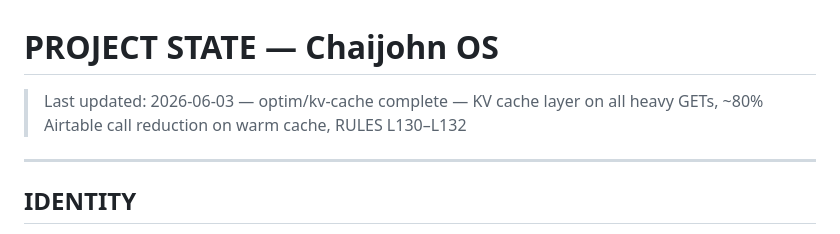
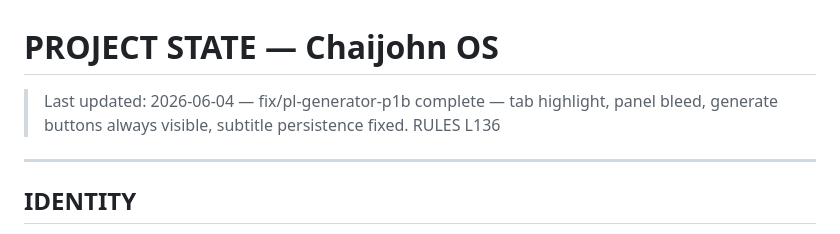
Before and after one commit to Csmittee/chaijohn-personal, a Markdown page: PROJECT_STATE.md, the part around the change. Drawn GitHub-style.

```diff
--- a/PROJECT_STATE.md
+++ b/PROJECT_STATE.md
@@ -1,5 +1,5 @@
 # PROJECT STATE — Chaijohn OS
-> Last updated: 2026-06-03 — optim/kv-cache complete — KV cache layer on all heavy GETs, ~80% Airtable call reduction on warm cache, RULES L130–L132
+> Last updated: 2026-06-04 — fix/pl-generator-p1b complete — tab highlight, panel bleed, generate buttons always visible, subtitle persistence fixed. RULES L136
 
 ---
 
```
Also changed, not shown: RULES.md (+5 -0 lines), docs/prompts/CC_PROMPT_fix-pl-generator-p1b.md (added, +105 -0 lines).
